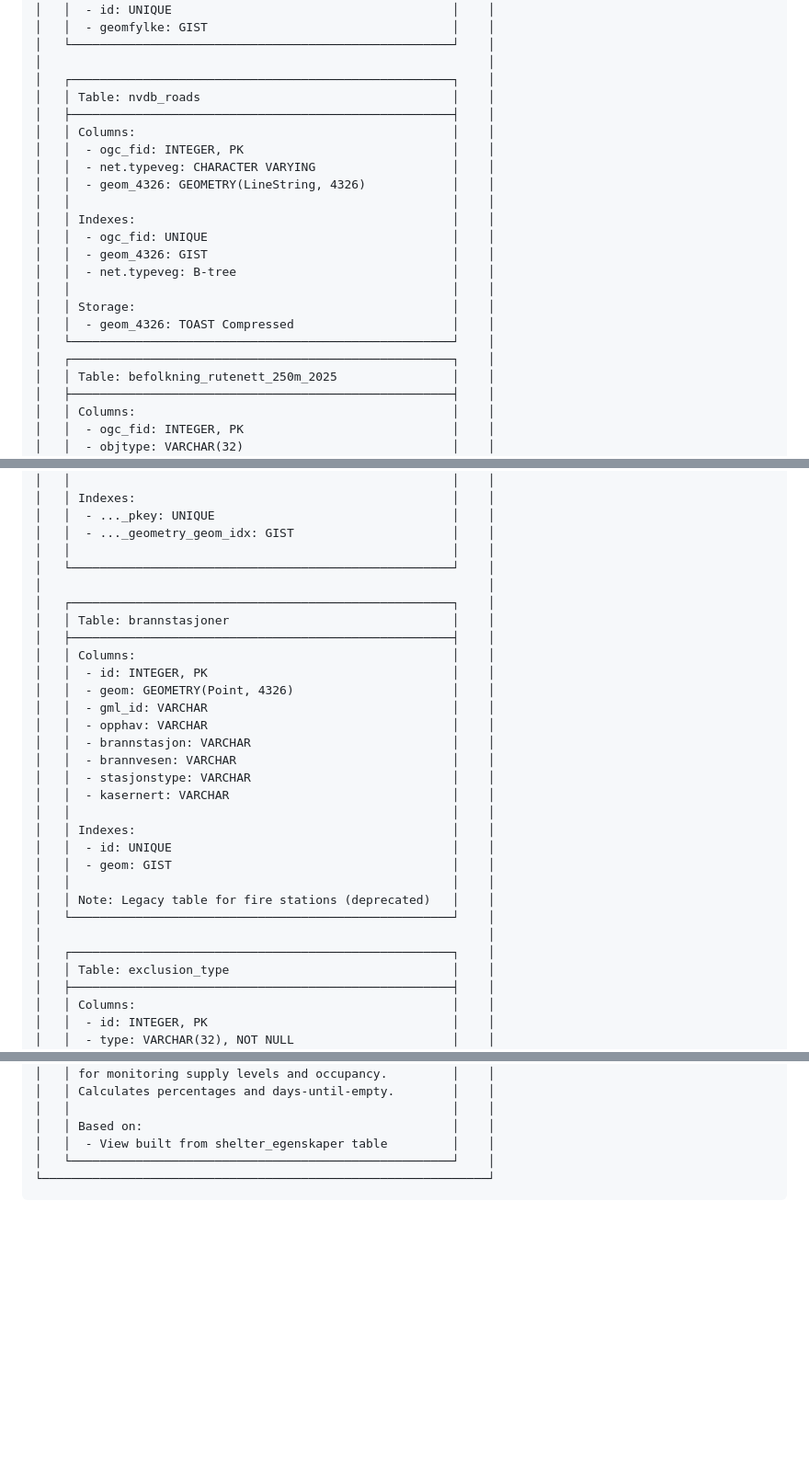
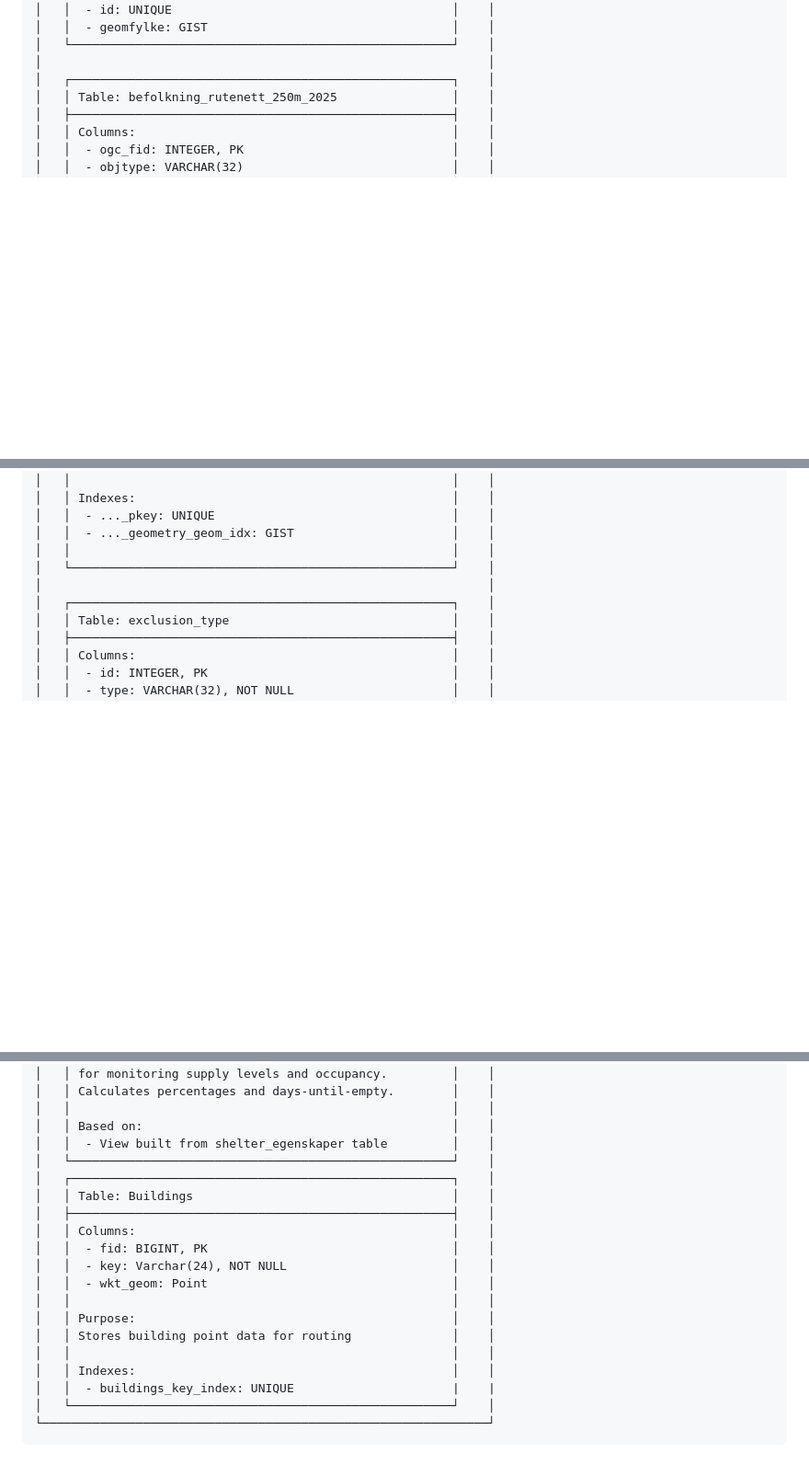
Before and after one commit to sivert-svanes/IS-218-Prosjekt, a Markdown page: README.md, 3 parts joined by grey strips. Shown at 92% size. Drawn GitHub-style; blank space fills up the shorter version.

Commit message:
docs: readme

````diff
--- a/README.md
+++ b/README.md
@@ -250,22 +251,6 @@ low supply and provide routes to get supplies, accounting for threats.
 │   └─────────────────────────────────────────────────────┘    │
 │                                                              │
 │   ┌─────────────────────────────────────────────────────┐    │
-│   │ Table: nvdb_roads                                   │    │
-│   ├─────────────────────────────────────────────────────┤    │
-│   │ Columns:                                            │    │
-│   │  - ogc_fid: INTEGER, PK                             │    │
-│   │  - net.typeveg: CHARACTER VARYING                   │    │
-│   │  - geom_4326: GEOMETRY(LineString, 4326)            │    │
-│   │                                                     │    │
-│   │ Indexes:                                            │    │
-│   │  - ogc_fid: UNIQUE                                  │    │
-│   │  - geom_4326: GIST                                  │    │
-│   │  - net.typeveg: B-tree                              │    │
-│   │                                                     │    │
-│   │ Storage:                                            │    │
-│   │  - geom_4326: TOAST Compressed                      │    │
-│   └─────────────────────────────────────────────────────┘    │
-│   ┌─────────────────────────────────────────────────────┐    │
 │   │ Table: befolkning_rutenett_250m_2025                │    │
 │   ├─────────────────────────────────────────────────────┤    │
 │   │ Columns:                                            │    │
@@ -286,26 +271,6 @@ low supply and provide routes to get supplies, accounting for threats.
 │   │  - ..._pkey: UNIQUE                                 │    │
 │   │  - ..._geometry_geom_idx: GIST                      │    │
 │   │                                                     │    │
-│   └─────────────────────────────────────────────────────┘    │
-│                                                              │
-│   ┌─────────────────────────────────────────────────────┐    │
-│   │ Table: brannstasjoner                               │    │
-│   ├─────────────────────────────────────────────────────┤    │
-│   │ Columns:                                            │    │
-│   │  - id: INTEGER, PK                                  │    │
-│   │  - geom: GEOMETRY(Point, 4326)                      │    │
-│   │  - gml_id: VARCHAR                                  │    │
-│   │  - opphav: VARCHAR                                  │    │
-│   │  - brannstasjon: VARCHAR                            │    │
-│   │  - brannvesen: VARCHAR                              │    │
-│   │  - stasjonstype: VARCHAR                            │    │
-│   │  - kasernert: VARCHAR                               │    │
-│   │                                                     │    │
-│   │ Indexes:                                            │    │
-│   │  - id: UNIQUE                                       │    │
-│   │  - geom: GIST                                       │    │
-│   │                                                     │    │
-│   │ Note: Legacy table for fire stations (deprecated)   │    │
 │   └─────────────────────────────────────────────────────┘    │
 │                                                              │
 │   ┌─────────────────────────────────────────────────────┐    │
@@ -390,6 +355,20 @@ low supply and provide routes to get supplies, accounting for threats.
 │   │                                                     │    │
 │   │ Based on:                                           │    │
 │   │  - View built from shelter_egenskaper table         │    │
+│   └─────────────────────────────────────────────────────┘    │
+│   ┌─────────────────────────────────────────────────────┐    │
+│   │ Table: Buildings                                    │    │
+│   ├─────────────────────────────────────────────────────┤    │
+│   │ Columns:                                            │    │
+│   │  - fid: BIGINT, PK                                  │    │
+│   │  - key: Varchar(24), NOT NULL                       │    │
+│   │  - wkt_geom: Point                                  │    │
+│   │                                                     │    │
+│   │ Purpose:                                            │    │
+│   │ Stores building point data for routing              │    │
+│   │                                                     │    │
+│   │ Indexes:                                            │    │
+│   │  - buildings_key_index: UNIQUE                      |    |
 │   └─────────────────────────────────────────────────────┘    │
 └──────────────────────────────────────────────────────────────┘
 ```
````
Also changed, not shown: other parts of README.md (+1 -0 lines).
